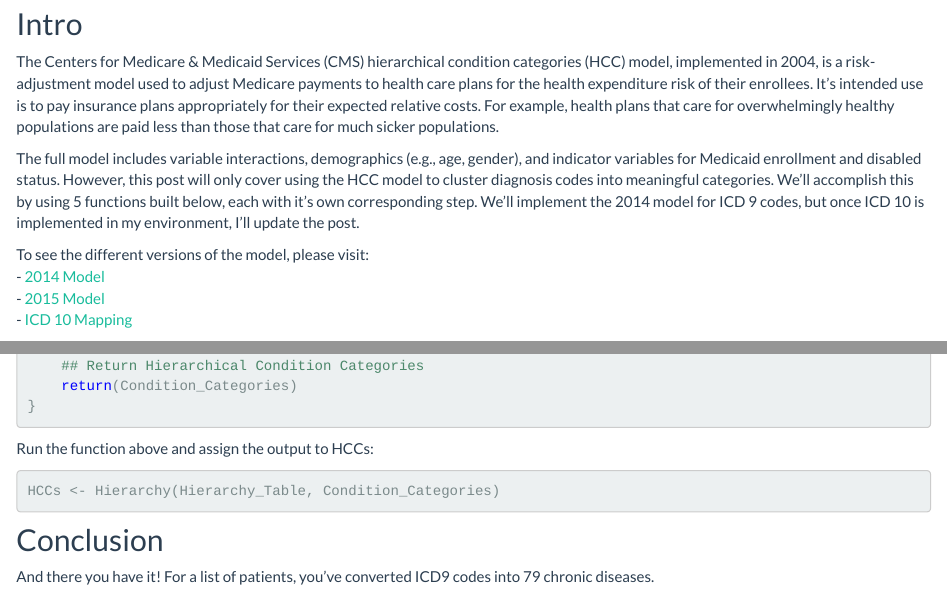
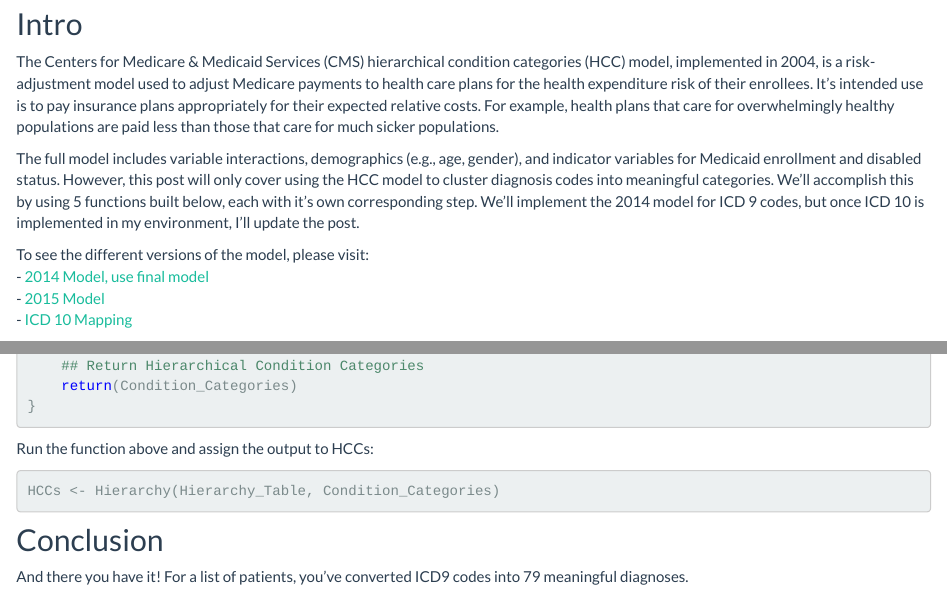
Before and after one commit to marksendak/mpdakkak.github.io, an R Markdown document (cms_hcc.Rmd): the page in a window 1100 px wide, from 120 px down, and a second part further down, joined at a grey line. Rendered offline with R 4.5, knitr and Pandoc, with nearby package versions.

Commit message:
simple edits

````diff
--- a/cms_hcc.Rmd
+++ b/cms_hcc.Rmd
@@ -8,7 +8,7 @@
 The full model includes variable interactions, demographics (e.g., age, gender), and indicator variables for Medicaid enrollment and disabled status. However, this post will only cover using the HCC model to cluster diagnosis codes into meaningful categories. We'll accomplish this by using 5 functions built below, each with it's own corresponding step. We'll implement the 2014 model for ICD 9 codes, but once ICD 10 is implemented in my environment, I'll update the post.
 
 To see the different versions of the model, please visit:
-- [2014 Model](https://www.cms.gov/Medicare/Health-Plans/MedicareAdvtgSpecRateStats/Risk-Adjustors-Items/Risk2014.html)
+- [2014 Model, use final model](https://www.cms.gov/Medicare/Health-Plans/MedicareAdvtgSpecRateStats/Risk-Adjustors-Items/Risk2014.html)
 - [2015 Model](https://www.cms.gov/Medicare/Health-Plans/MedicareAdvtgSpecRateStats/Risk-Adjustors-Items/Risk2015.html)
 - [ICD 10 Mapping](https://www.cms.gov/Medicare/Health-Plans/MedicareAdvtgSpecRateStats/Risk-Adjustors-Items/IDC10Mappings.html)
 
@@ -248,4 +248,4 @@
 ```
 
 ## Conclusion
-And there you have it! For a list of patients, you've converted ICD9 codes into 79 chronic diseases.
+And there you have it! For a list of patients, you've converted ICD9 codes into 79 meaningful diagnoses.
````
